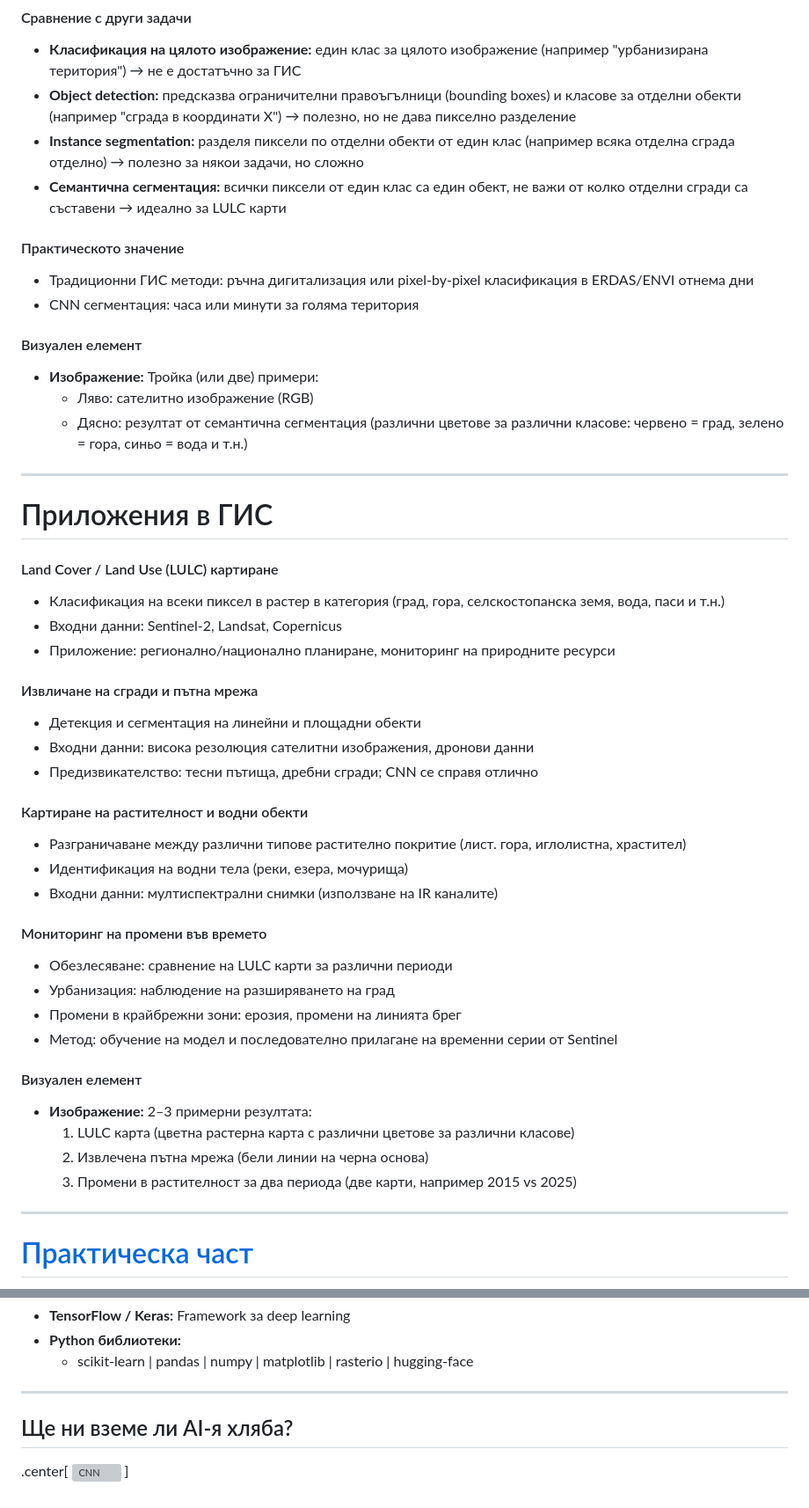
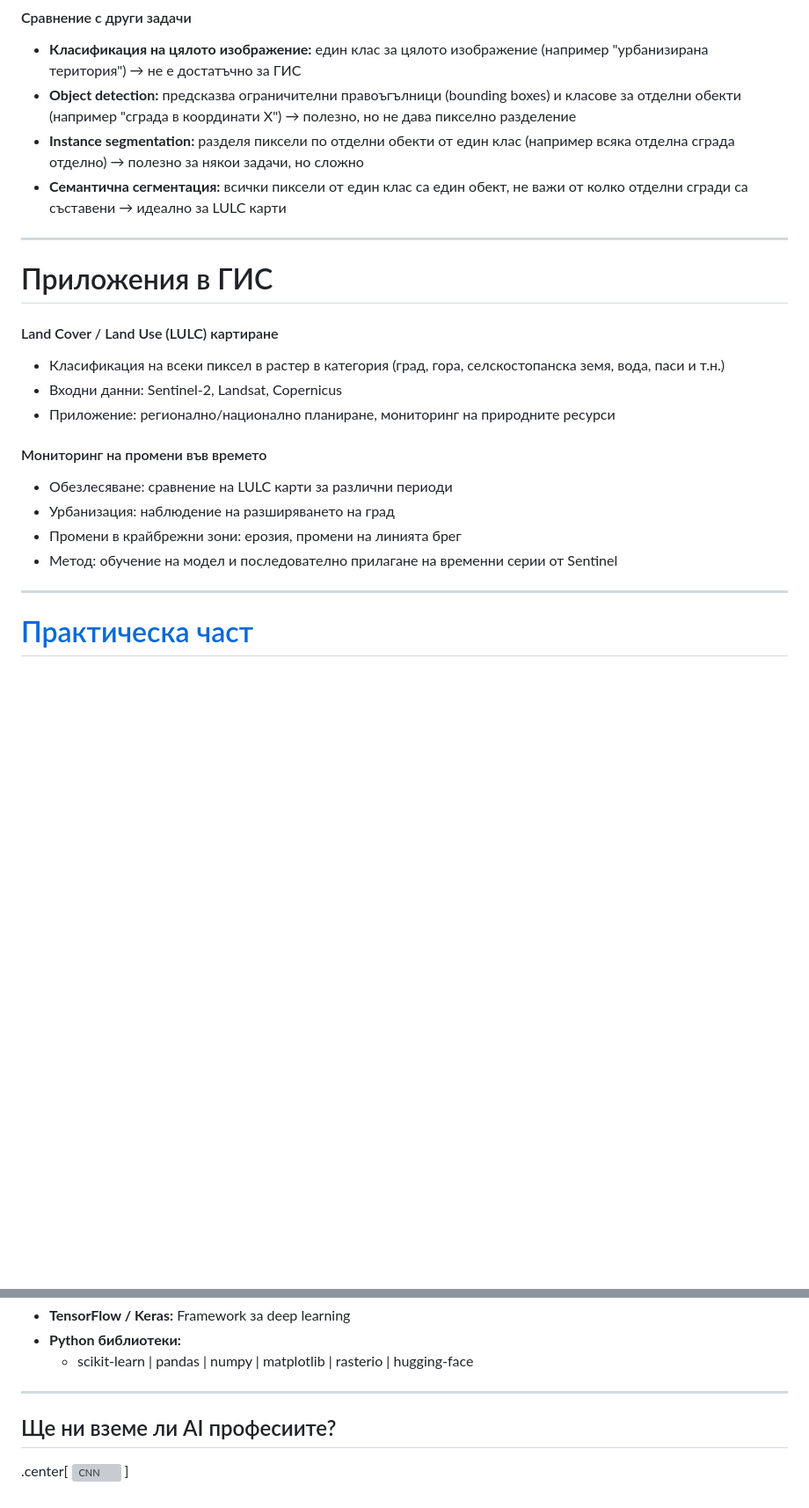
Before and after one commit to PowerCell46/GithubPages, a Markdown page: Obsidian/SpatialAnalysisAndModeling/SpatialAnalysisAndModelingPresentation.md, 2 parts joined by grey strips. Shown at 88% size. GitHub-like rendering; blank space fills up the shorter version; grey boxes are pictures that could not be loaded.

Commit message:
Improving presentation p2

```diff
--- a/Obsidian/SpatialAnalysisAndModeling/SpatialAnalysisAndModelingPresentation.md
+++ b/Obsidian/SpatialAnalysisAndModeling/SpatialAnalysisAndModelingPresentation.md
@@ -185,15 +187,6 @@ LLM models, AI agents, etc.
 - **Instance segmentation:** разделя пиксели по отделни обекти от един клас (например всяка отделна сграда отделно) → полезно за някои задачи, но сложно
 - **Семантична сегментация:** всички пиксели от един клас са един обект, не важи от колко отделни сгради са съставени → идеално за LULC карти
 
-#### Практическото значение
-- Традиционни ГИС методи: ръчна дигитализация или pixel-by-pixel класификация в ERDAS/ENVI отнема дни
-- CNN сегментация: часа или минути за голяма територия
-
-#### Визуален елемент
-- **Изображение:** Тройка (или две) примери:
-  - Ляво: сателитно изображение (RGB)
-  - Дясно: резултат от семантична сегментация (различни цветове за различни класове: червено = град, зелено = гора, синьо = вода и т.н.)
-
 ---
 
 # Приложения в ГИС
@@ -203,27 +196,11 @@ LLM models, AI agents, etc.
 - Входни данни: Sentinel-2, Landsat, Copernicus
 - Приложение: регионално/национално планиране, мониторинг на природните ресурси
 
-#### Извличане на сгради и пътна мрежа
-- Детекция и сегментация на линейни и площадни обекти
-- Входни данни: висока резолюция сателитни изображения, дронови данни
-- Предизвикателство: тесни пътища, дребни сгради; CNN се справя отлично
-
-#### Картиране на растителност и водни обекти
-- Разграничаване между различни типове растително покритие (лист. гора, иглолистна, храстител)
-- Идентификация на водни тела (реки, езера, мочурища)
-- Входни данни: мултиспектрални снимки (използване на IR каналите)
-
 #### Мониторинг на промени във времето
 - Обезлесяване: сравнение на LULC карти за различни периоди
 - Урбанизация: наблюдение на разширяването на град
 - Промени в крайбрежни зони: ерозия, промени на линията брег
 - Метод: обучение на модел и последователно прилагане на временни серии от Sentinel
-
-#### Визуален елемент
-- **Изображение:** 2–3 примерни резултата:
-  1. LULC карта (цветна растерна карта с различни цветове за различни класове)
-  2. Извлечена пътна мрежа (бели линии на черна основа)
-  3. Промени в растителност за два периода (две карти, например 2015 vs 2025)
 
 
 ---
@@ -241,9 +218,9 @@ LLM models, AI agents, etc.
 
 ---
 
-## Ще ни вземе ли AI-я хляба?
+## Ще ни вземе ли AI професиите?
 
 .center[
   <img src="./images/HumansVsAi.png" alt="CNN"
-       style="max-width:75%; max-height:45vh; width:auto; height:auto; object-fit:contain; display:block; margin:0 auto;">
+       style="max-width:80%; max-height:65vh; width:auto; height:auto; object-fit:contain; display:block; margin:0 auto;">
 ]
```
Also changed, not shown: other parts of Obsidian/SpatialAnalysisAndModeling/SpatialAnalysisAndModelingPresentation.md (+5 -3 lines).
